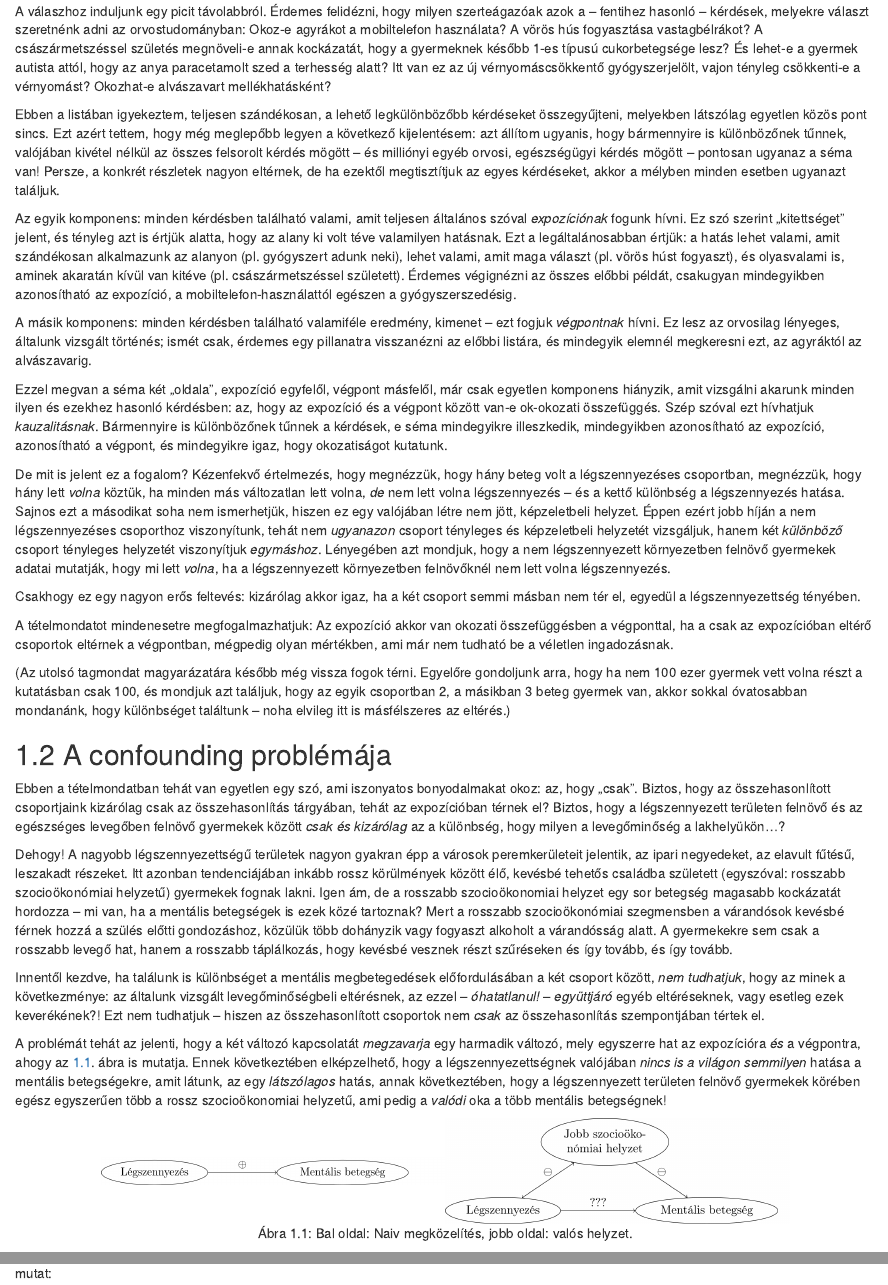
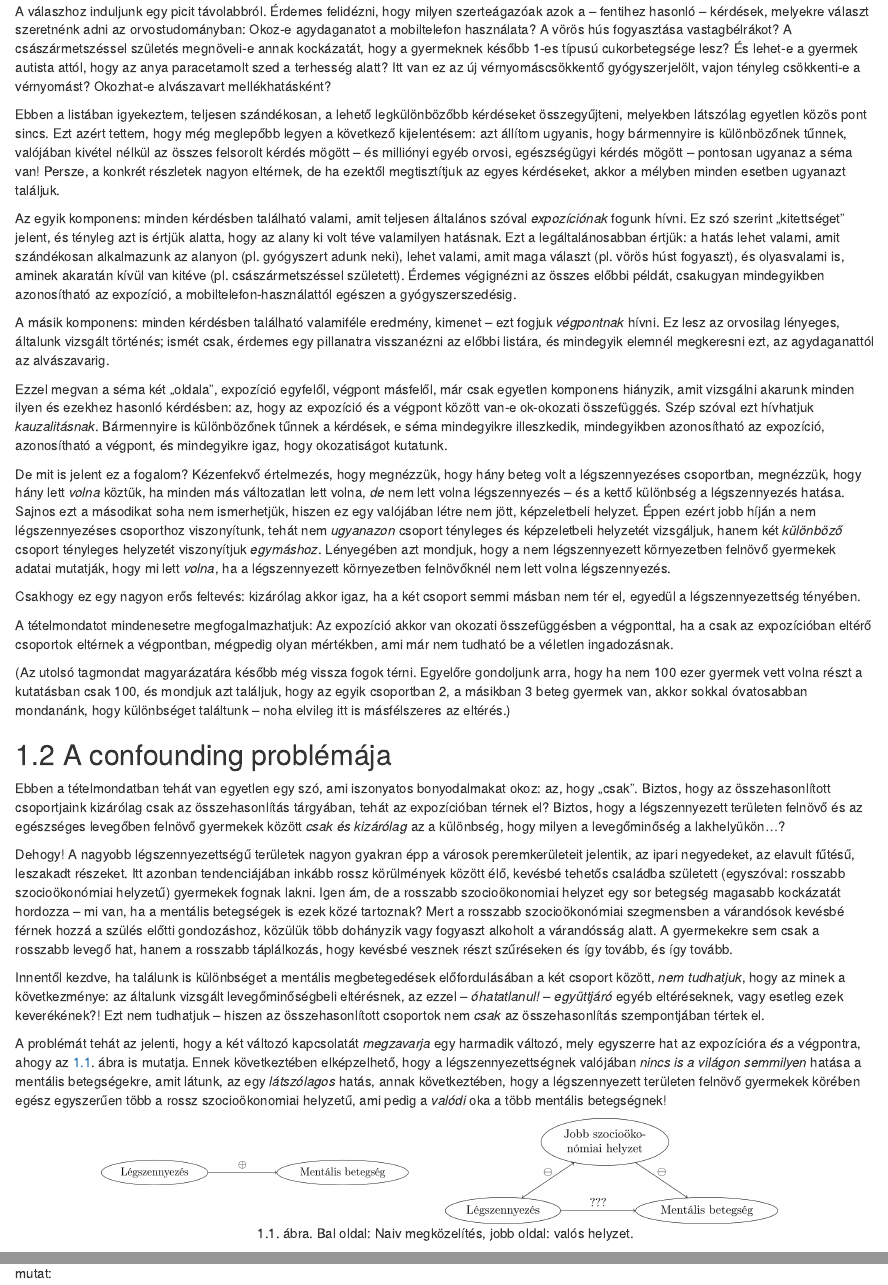
Before and after one commit to ferenci-tamas/orvosi-megismeres-modszertan, an R Markdown document (02-alapokconfounding.Rmd): the page in a window 1100 px wide, from 420 px down, and a second part further down, joined at a grey line. Rendered offline with R 4.5, knitr and Pandoc, with nearby package versions; drawn as R Markdown's standard HTML page in place of the format the file asks for.

Commit message:
Agyrák szó javítása agydaganatra, ábrák számozásának javítása.

```diff
--- a/02-alapokconfounding.Rmd
+++ b/02-alapokconfounding.Rmd
@@ -11,13 +11,13 @@ Vagy mégsem?
 
 ## Az okozatiság nyomában
 
-A válaszhoz induljunk egy picit távolabbról. Érdemes felidézni, hogy milyen szerteágazóak azok a -- fentihez hasonló -- kérdések, melyekre választ szeretnénk adni az orvostudományban: Okoz-e agyrákot a mobiltelefon használata? A vörös hús fogyasztása vastagbélrákot? A császármetszéssel születés megnöveli-e annak kockázatát, hogy a gyermeknek később 1-es típusú cukorbetegsége lesz? És lehet-e a gyermek autista attól, hogy az anya paracetamolt szed a terhesség alatt? Itt van ez az új vérnyomáscsökkentő gyógyszerjelölt, vajon tényleg csökkenti-e a vérnyomást? Okozhat-e alvászavart mellékhatásként?
+A válaszhoz induljunk egy picit távolabbról. Érdemes felidézni, hogy milyen szerteágazóak azok a -- fentihez hasonló -- kérdések, melyekre választ szeretnénk adni az orvostudományban: Okoz-e agydaganatot a mobiltelefon használata? A vörös hús fogyasztása vastagbélrákot? A császármetszéssel születés megnöveli-e annak kockázatát, hogy a gyermeknek később 1-es típusú cukorbetegsége lesz? És lehet-e a gyermek autista attól, hogy az anya paracetamolt szed a terhesség alatt? Itt van ez az új vérnyomáscsökkentő gyógyszerjelölt, vajon tényleg csökkenti-e a vérnyomást? Okozhat-e alvászavart mellékhatásként?
 
 Ebben a listában igyekeztem, teljesen szándékosan, a lehető legkülönbözőbb kérdéseket összegyűjteni, melyekben látszólag egyetlen közös pont sincs. Ezt azért tettem, hogy még meglepőbb legyen a következő kijelentésem: azt állítom ugyanis, hogy bármennyire is különbözőnek tűnnek, valójában kivétel nélkül az összes felsorolt kérdés mögött -- és milliónyi egyéb orvosi, egészségügyi kérdés mögött -- pontosan ugyanaz a séma van! Persze, a konkrét részletek nagyon eltérnek, de ha ezektől megtisztítjuk az egyes kérdéseket, akkor a mélyben minden esetben ugyanazt találjuk.
 
 Az egyik komponens: minden kérdésben található valami, amit teljesen általános szóval *expozíciónak* fogunk hívni. Ez szó szerint „kitettséget” jelent, és tényleg azt is értjük alatta, hogy az alany ki volt téve valamilyen hatásnak. Ezt a legáltalánosabban értjük: a hatás lehet valami, amit szándékosan alkalmazunk az alanyon (pl. gyógyszert adunk neki), lehet valami, amit maga választ (pl. vörös húst fogyaszt), és olyasvalami is, aminek akaratán kívül van kitéve (pl. császármetszéssel született). Érdemes végignézni az összes előbbi példát, csakugyan mindegyikben azonosítható az expozíció, a mobiltelefon-használattól egészen a gyógyszerszedésig.
 
-A másik komponens: minden kérdésben található valamiféle eredmény, kimenet -- ezt fogjuk *végpontnak* hívni. Ez lesz az orvosilag lényeges, általunk vizsgált történés; ismét csak, érdemes egy pillanatra visszanézni az előbbi listára, és mindegyik elemnél megkeresni ezt, az agyráktól az alvászavarig.
+A másik komponens: minden kérdésben található valamiféle eredmény, kimenet -- ezt fogjuk *végpontnak* hívni. Ez lesz az orvosilag lényeges, általunk vizsgált történés; ismét csak, érdemes egy pillanatra visszanézni az előbbi listára, és mindegyik elemnél megkeresni ezt, az agydaganattól az alvászavarig.
 
 Ezzel megvan a séma két „oldala”, expozíció egyfelől, végpont másfelől, már csak egyetlen komponens hiányzik, amit vizsgálni akarunk minden ilyen és ezekhez hasonló kérdésben: az, hogy az expozíció és a végpont között van-e ok-okozati összefüggés. Szép szóval ezt hívhatjuk *kauzalitásnak*. Bármennyire is különbözőnek tűnnek a kérdések, e séma mindegyikre illeszkedik, mindegyikben azonosítható az expozíció, azonosítható a végpont, és mindegyikre igaz, hogy okozatiságot kutatunk.
 
--- a/_bookdown.yml
+++ b/_bookdown.yml
@@ -4,6 +4,6 @@ language:
     chapter_name: !expr function(i) paste0(i, ". fejezet")
     edit: "Szerkesztés"
   label:
-    fig: "Ábra "
+    fig: !expr function(i) paste0(i, ". ábra. ")
 delete_merged_file: true
 output_dir: "docs"
```
Also changed, not shown: 01-bevezetes.Rmd (+1 -1 lines), docs/search_index.json, 14 other files.
